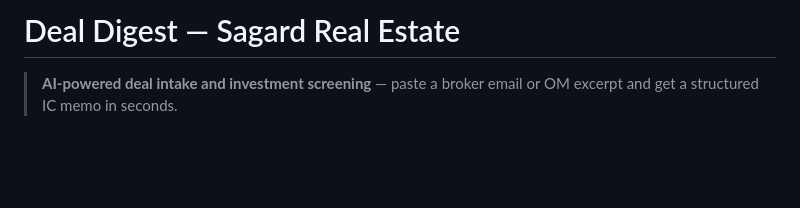
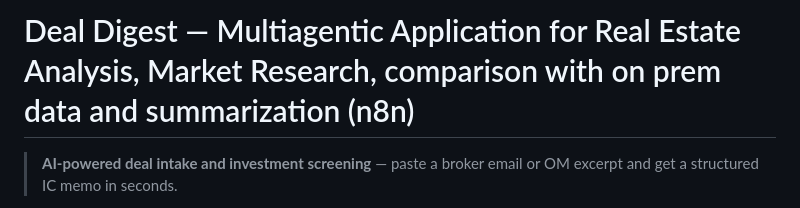
Before and after one commit to agaajaron/deal-digest, a Markdown page: README.md, the part around the change. Rendered like a GitHub page; blank space fills up the shorter version.

Commit message:
Revise README title for clarity on application purpose
Updated project title to reflect broader application scope.

```diff
--- a/README.md
+++ b/README.md
@@ -1,4 +1,4 @@
-# Deal Digest — Sagard Real Estate
+# Deal Digest —  Multiagentic Application for Real Estate Analysis, Market Research, comparison with on prem data and summarization (n8n)
 
 > **AI-powered deal intake and investment screening** — paste a broker email or OM excerpt and get a structured IC memo in seconds.
 
```
